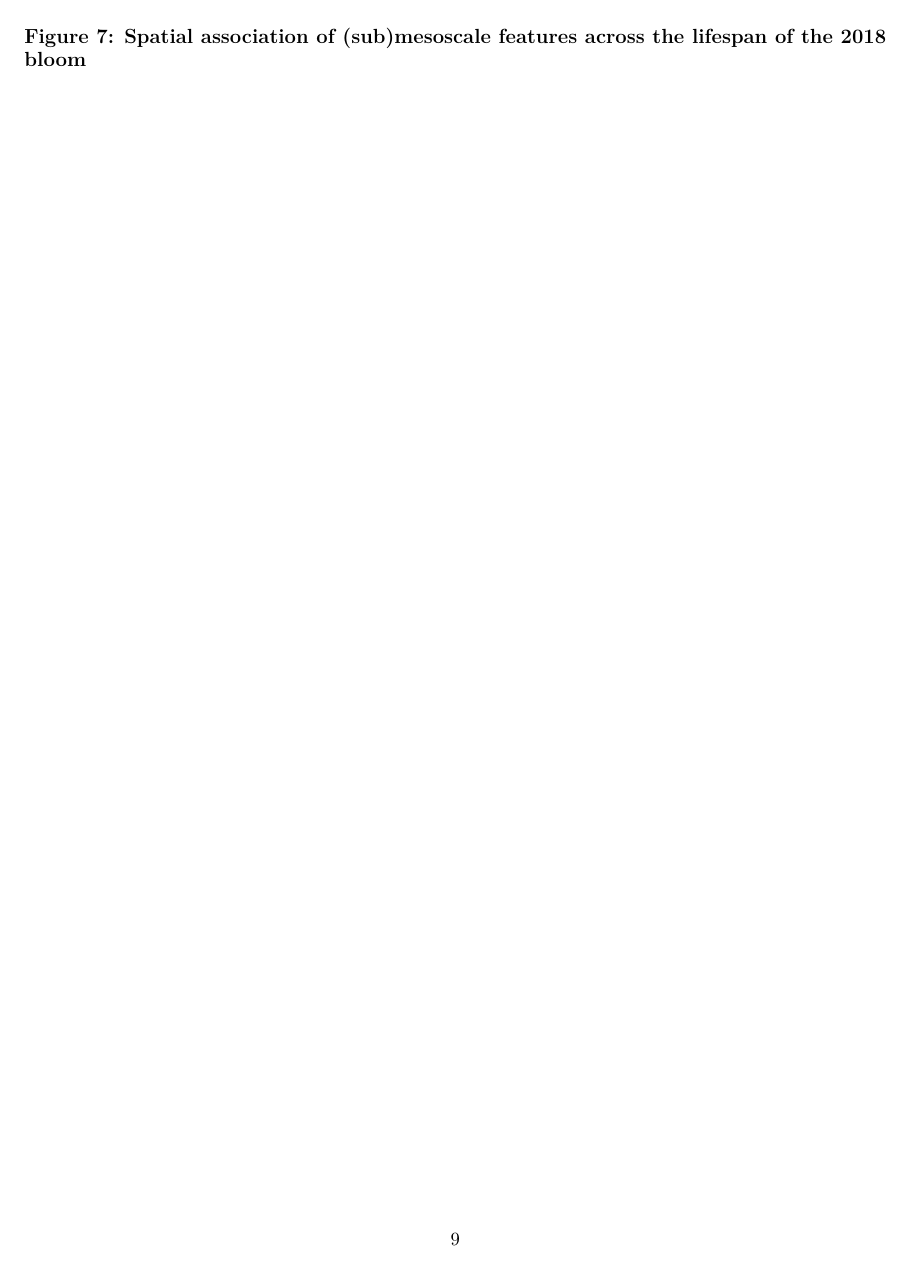
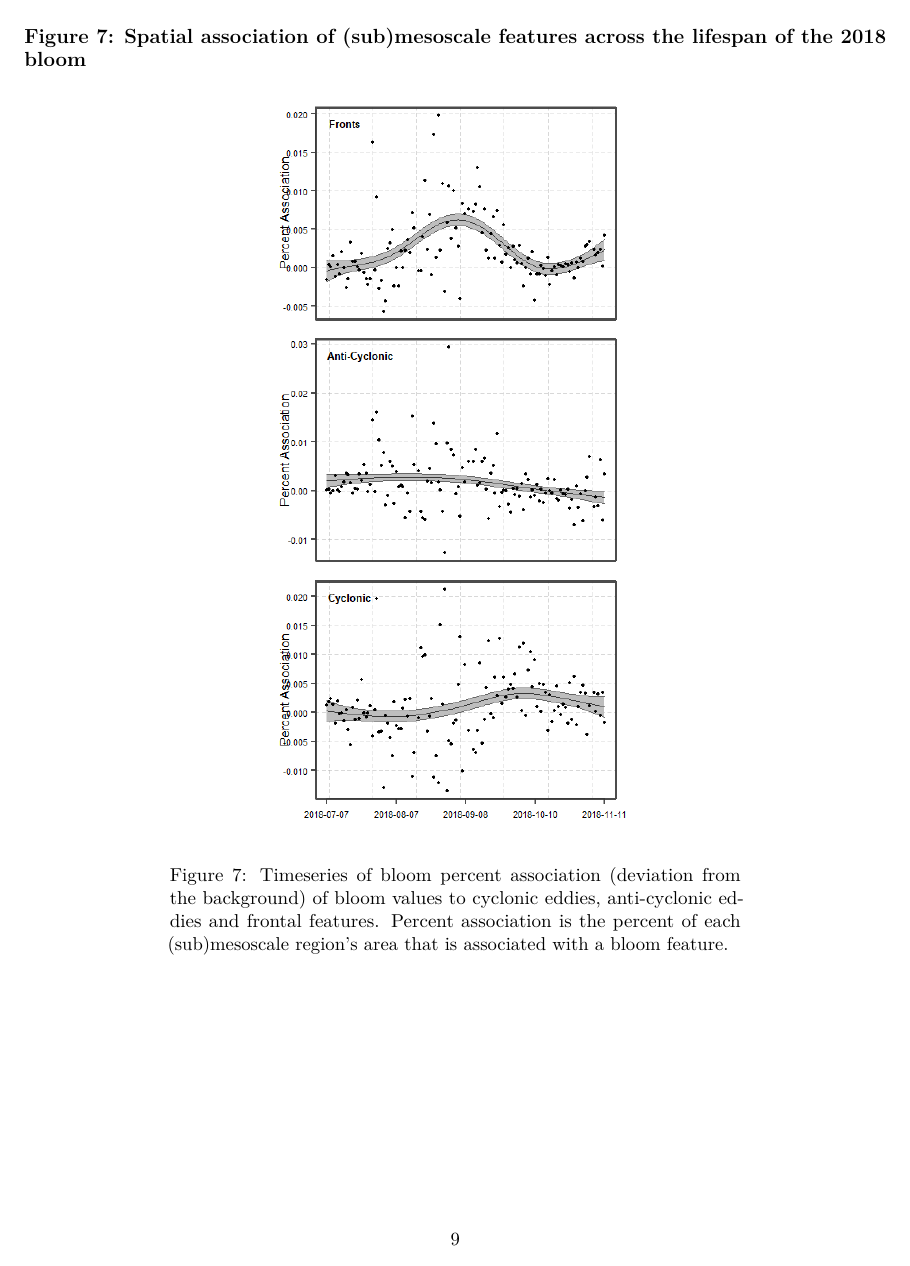
Before and after one commit to jamiesash/masters, an R Markdown document (docs/figures.Rmd): page 9 of 11. Rendered offline with R 4.5, knitr and Pandoc, then LaTeX, with nearby package versions.

Commit message:
adding figures

````diff
--- a/docs/figures.Rmd
+++ b/docs/figures.Rmd
@@ -116,8 +116,8 @@ knitr::include_graphics(c('..//figures/biomass_conc_area.png'))
 
 ## Figure 7: Spatial association of (sub)mesoscale features across the lifespan of the 2018 bloom
 \captionsetup{justification=justified,margin=3cm}
-```{r, eval = FALSE, echo=FALSE, fig.align='center', out.height = '65%', fig.show='hold', fig.cap = "Timeseries of bloom percent association (deviation from the background) of bloom values to cyclonic eddies, anti-cyclonic eddies and frontal features. Percent association is the percent of each (sub)mesoscale region’s area that is associated with a bloom feature."}
-knitr::include_graphics(c('..//figures/submeso_timeseries.png'))
+```{r, echo=FALSE, fig.align='center', out.height = '65%', fig.show='hold', fig.cap = "Timeseries of bloom percent association (deviation from the background) of bloom values to cyclonic eddies, anti-cyclonic eddies and frontal features. Percent association is the percent of each (sub)mesoscale region’s area that is associated with a bloom feature."}
+knitr::include_graphics(c('..//figures/submeso_timeseries_chla.png'))
 ```
 
 \newpage
````
Also changed, not shown: 1 other file.
